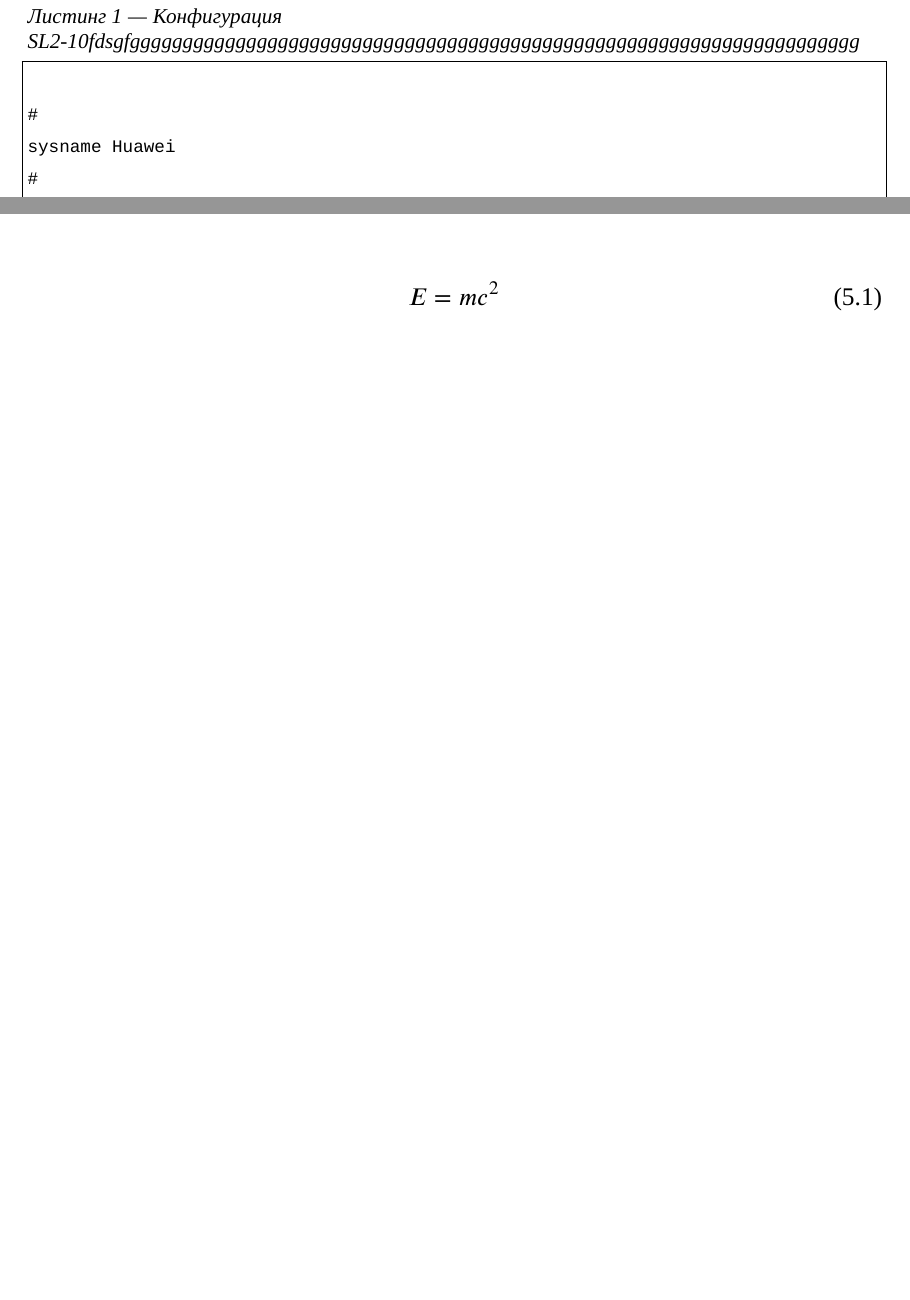
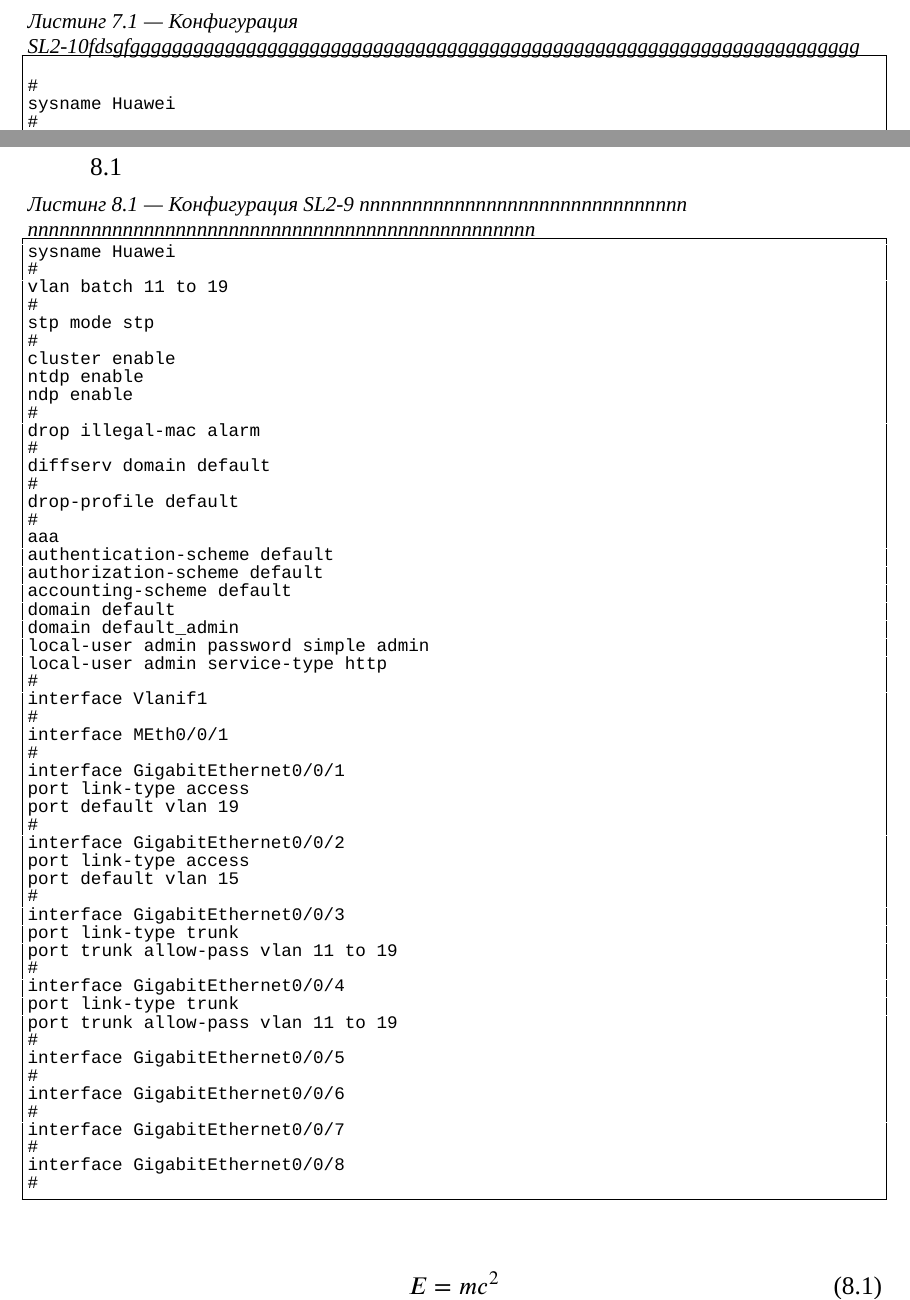
Before and after one commit to evageq/Thesis-preamble, a LaTeX document (preamble.tex): two parts of pages 13 and 15 of 20 before the commit and two parts of pages 14 and 16 of 21 after it, joined at a grey line, cut so that both start at the same text, the shorter picture padded with empty space. Compiled offline with XeLaTeX; a missing font is replaced by an installed copy or a similar font.

Commit message:
Add listing support with lstlisting

```diff
--- a/preamble.tex
+++ b/preamble.tex
@@ -25,6 +25,8 @@
 \newfontfamily\cyrillicfonttt[Script=Cyrillic]{Courier New}
 \babelfont{sf}{Droid Sans}
 \numberwithin{equation}{section}
+
+\usepackage{chngcntr}
 
 \usepackage{xcolor}
 
@@ -134,7 +126,7 @@
                           singlelinecheck=off,
                           font={singlespacing, small, it},
                           labelfont=it,
-                          skip=6pt,
+                          skip=0pt,
                           margin=0cm}
 
 
@@ -208,7 +200,7 @@
 % Поддержка листингов
 \usepackage{listings}
 \lstdefinestyle{gost}{
-    basicstyle=\ttfamily\footnotesize,
+    basicstyle=\ttfamily\fontsize{10pt}{10pt}\linespread{1}\selectfont,
     breakatwhitespace=false,
     breaklines=true,
     keepspaces=true,
@@ -496,11 +495,71 @@
 \end{listing}
 \newpage
 
+\section{lstinputlisting command}
 \lstinputlisting[caption={Конфигурация SL2-10fdsgfggggggggggggggggggggggggggggggggggggggggggggggggggggggggggggggggggggg
 \label{list:sl2_10}}, firstline=1, lastline=43]{misc/config1.txt}
 \newpage
 
 \lstinputlisting[caption={Next}, firstline=51]{misc/config1.txt}
+
+\section{begin lstlisting command}
+\ref{list:sl2_99}
+\begin{lstlisting}[caption={Конфигурация SL2-9 ппппппппппппппппппппппппппппппп
+    пппппппппппппппппппппппппппппппппппппппппппппппп\label{list:sl2_99}}]
+sysname Huawei
+#
+vlan batch 11 to 19
+#
+stp mode stp
+#
+cluster enable
+ntdp enable
+ndp enable
+#
+drop illegal-mac alarm
+#
+diffserv domain default
+#
+drop-profile default
+#
+aaa
+authentication-scheme default
+authorization-scheme default
+accounting-scheme default
+domain default
+domain default_admin
+local-user admin password simple admin
+local-user admin service-type http
+#
+interface Vlanif1
+#
+interface MEth0/0/1
+#
+interface GigabitEthernet0/0/1
+port link-type access
+port default vlan 19
+#
+interface GigabitEthernet0/0/2
+port link-type access
+port default vlan 15
+#
+interface GigabitEthernet0/0/3
+port link-type trunk
+port trunk allow-pass vlan 11 to 19
+#
+interface GigabitEthernet0/0/4
+port link-type trunk
+port trunk allow-pass vlan 11 to 19
+#
+interface GigabitEthernet0/0/5
+#
+interface GigabitEthernet0/0/6
+#
+interface GigabitEthernet0/0/7
+#
+interface GigabitEthernet0/0/8
+#
+\end{lstlisting}
 
 \begin{equation}
     E=mc^2 \label{eq:energy}
```
Also changed, not shown: preamble.tex (19 more changed lines).
